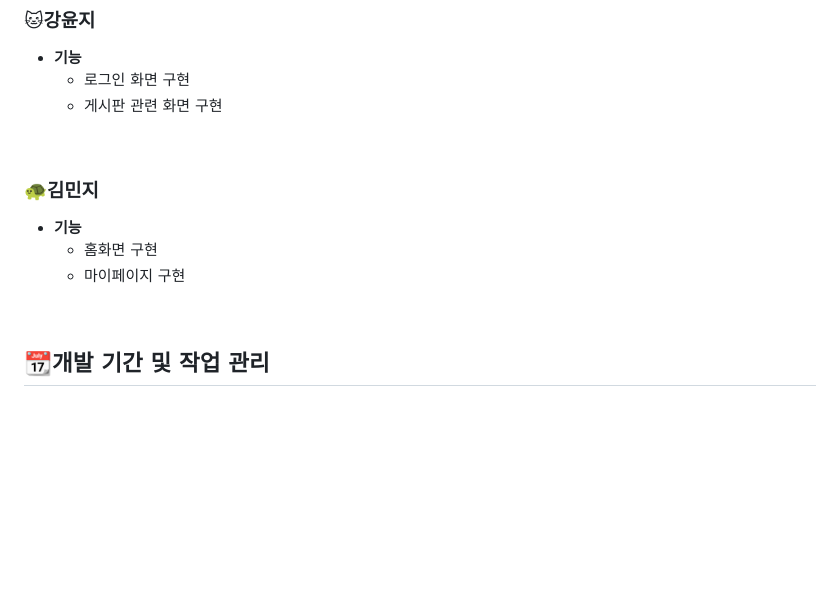
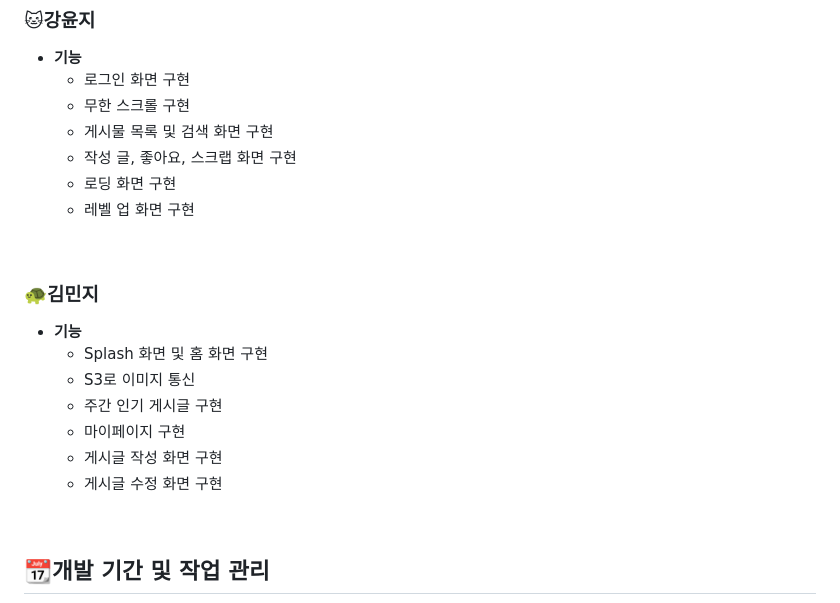
Before and after one commit to Kumoh-OpenSource-Project/frontend, a Markdown page: README.md, the part around the change. Rendered like a GitHub page; blank space fills up the shorter version.

Commit message:
Update README.md
역할분담 수정

```diff
--- a/README.md
+++ b/README.md
@@ -106,14 +106,22 @@
 ### 🐱강윤지
 - **기능**
     - 로그인 화면 구현
-    - 게시판 관련 화면 구현
+    - 무한 스크롤 구현
+    - 게시물 목록 및 검색 화면 구현
+    - 작성 글, 좋아요, 스크랩 화면 구현
+    - 로딩 화면 구현
+    - 레벨 업 화면 구현
 
 <br>
 
 ### 🐢김민지
 - **기능**
-    - 홈화면 구현
+    - Splash 화면 및 홈 화면 구현
+    - S3로 이미지 통신
+    - 주간 인기 게시글 구현
     - 마이페이지 구현
+    - 게시글 작성 화면 구현
+    - 게시글 수정 화면 구현
 
 <br>
 
```
